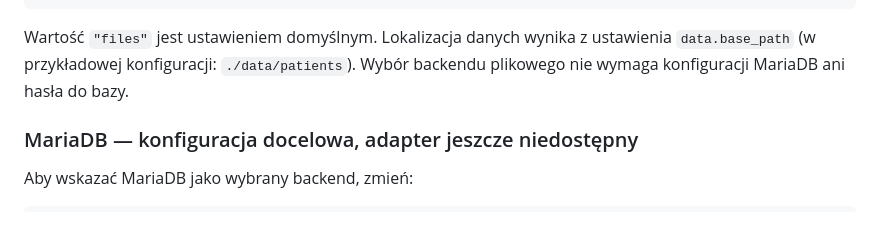
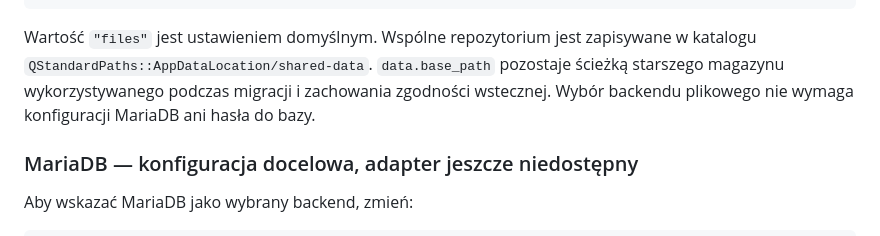
Before and after one commit to bartoszruta26-droid/biofeedback, a Markdown page: README.md, the part around the change. GitHub-like rendering.

Commit message:
docs: clarify shared store path versus legacy data path

````diff
--- a/README.md
+++ b/README.md
@@ -649,9 +649,11 @@ Aby przechowywać dane pacjentów w plikach na dysku, ustaw:
 }
 ```
 
-Wartość `"files"` jest ustawieniem domyślnym. Lokalizacja danych wynika z
-ustawienia `data.base_path` (w przykładowej konfiguracji: `./data/patients`).
-Wybór backendu plikowego nie wymaga konfiguracji MariaDB ani hasła do bazy.
+Wartość `"files"` jest ustawieniem domyślnym. Wspólne repozytorium jest
+zapisywane w katalogu `QStandardPaths::AppDataLocation/shared-data`.
+`data.base_path` pozostaje ścieżką starszego magazynu wykorzystywanego
+podczas migracji i zachowania zgodności wstecznej. Wybór backendu plikowego
+nie wymaga konfiguracji MariaDB ani hasła do bazy.
 
 ### MariaDB — konfiguracja docelowa, adapter jeszcze niedostępny
 
````
